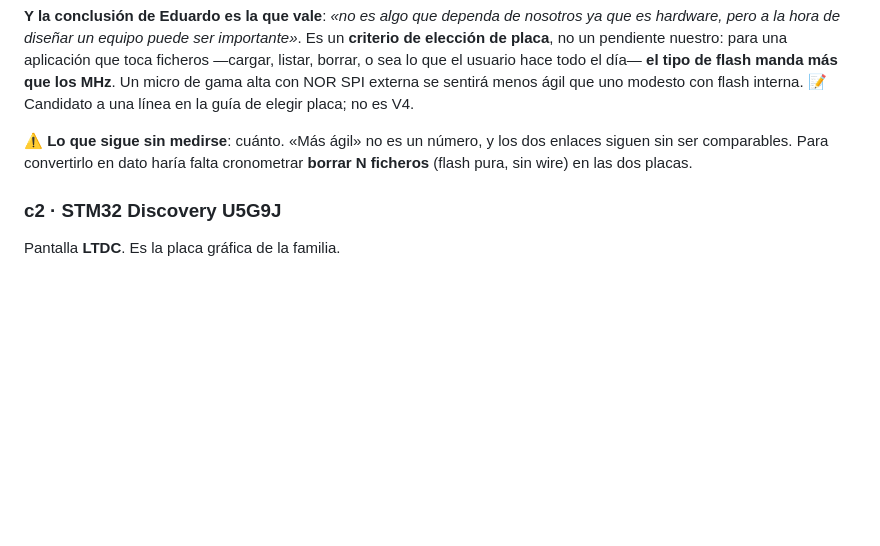
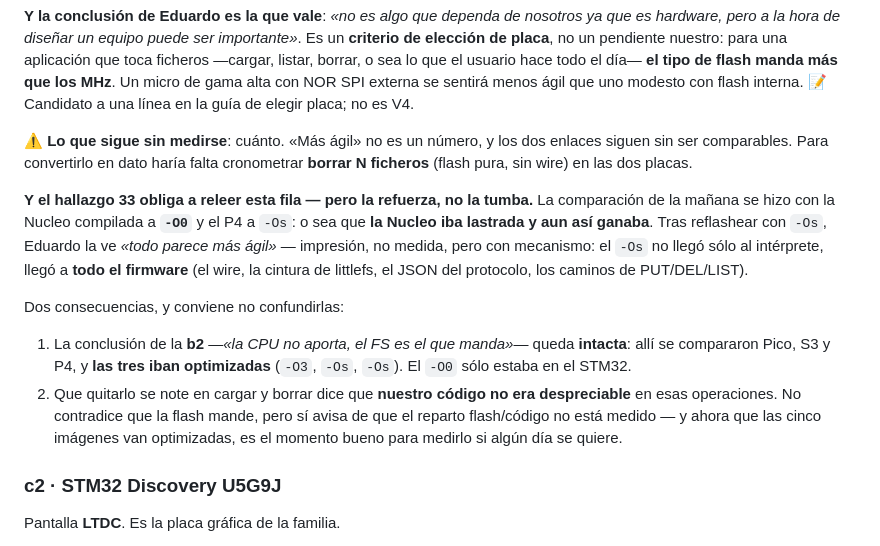
Before and after one commit to legio-e/BasicPlus, a Markdown page: docs/H13_PRUEBAS.md, the part around the change. Drawn GitHub-style; blank space fills up the shorter version.

Commit message:
docs(v4/H13/c1): el -O0 obliga a releer la hipotesis de la flash — y la refuerza
La comparacion de la manana se hizo con la Nucleo a -O0 y el P4 a -Os: la Nucleo
iba lastrada y aun asi ganaba. Tras reflashear con -Os, Eduardo la ve mas agil
—impresion, no medida, pero con mecanismo: el -Os llego a TODO el firmware, no
solo al interprete (wire, cintura de littlefs, JSON del protocolo, PUT/DEL/LIST).

Dos consecuencias que no hay que confundir:
 - la conclusion de la b2 (la CPU no aporta, manda el FS) queda intacta: alli se
   compararon Pico/S3/P4 y las tres iban optimizadas
 - que quitar el -O0 se note al cargar y borrar dice que nuestro codigo no era
   despreciable ahi; no contradice que mande la flash, pero avisa de que el
   reparto flash/codigo no esta medido

Co-Authored-By: Claude Opus 5 <noreply@anthropic.com>

```diff
--- a/docs/H13_PRUEBAS.md
+++ b/docs/H13_PRUEBAS.md
@@ -857,6 +857,25 @@ interna. 📝 Candidato a una línea en la guía de elegir placa; no es V4.
 enlaces siguen sin ser comparables. Para convertirlo en dato haría falta
 cronometrar **borrar N ficheros** (flash pura, sin wire) en las dos placas.
 
+**Y el hallazgo 33 obliga a releer esta fila — pero la refuerza, no la tumba.**
+La comparación de la mañana se hizo con la Nucleo compilada a **`-O0`** y el P4
+a `-Os`: o sea que **la Nucleo iba lastrada y aun así ganaba**. Tras reflashear
+con `-Os`, Eduardo la ve *«todo parece más ágil»* — impresión, no medida, pero
+con mecanismo: el `-Os` no llegó sólo al intérprete, llegó a **todo el firmware**
+(el wire, la cintura de littlefs, el JSON del protocolo, los caminos de
+PUT/DEL/LIST).
+
+Dos consecuencias, y conviene no confundirlas:
+
+1. La conclusión de la **b2** —*«la CPU no aporta, el FS es el que manda»*— queda
+   **intacta**: allí se compararon Pico, S3 y P4, y **las tres iban optimizadas**
+   (`-O3`, `-Os`, `-Os`). El `-O0` sólo estaba en el STM32.
+2. Que quitarlo se note en cargar y borrar dice que **nuestro código no era
+   despreciable** en esas operaciones. No contradice que la flash mande, pero sí
+   avisa de que el reparto flash/código no está medido — y ahora que las cinco
+   imágenes van optimizadas, es el momento bueno para medirlo si algún día se
+   quiere.
+
 ### c2 · STM32 Discovery U5G9J
 Pantalla **LTDC**. Es la placa gráfica de la familia.
 - [ ] `GuiColorDemo` y compañía
```
